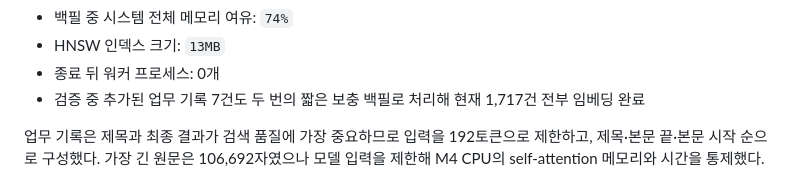
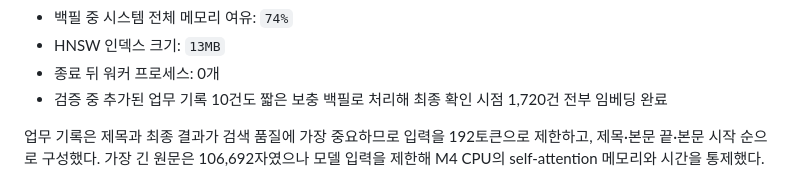
Before and after one commit to neosp8888-design/office, a Markdown page: docs/rag-embedding-rollout.md, the part around the change. Rendered like a GitHub page.

Commit message:
docs: record final RAG backfill verification

```diff
--- a/docs/rag-embedding-rollout.md
+++ b/docs/rag-embedding-rollout.md
@@ -56,8 +56,8 @@ M4 실측 (`dtype=q8`, 한국어 문장 4개):
 - 백필 중 시스템 전체 메모리 여유: `74%`
 - HNSW 인덱스 크기: `13MB`
 - 종료 뒤 워커 프로세스: 0개
-- 검증 중 추가된 업무 기록 7건도 두 번의 짧은 보충 백필로 처리해 현재
-  1,717건 전부 임베딩 완료
+- 검증 중 추가된 업무 기록 10건도 짧은 보충 백필로 처리해 최종 확인 시점
+  1,720건 전부 임베딩 완료
 
 업무 기록은 제목과 최종 결과가 검색 품질에 가장 중요하므로 입력을
 192토큰으로 제한하고, 제목·본문 끝·본문 시작 순으로 구성했다. 가장 긴
```
